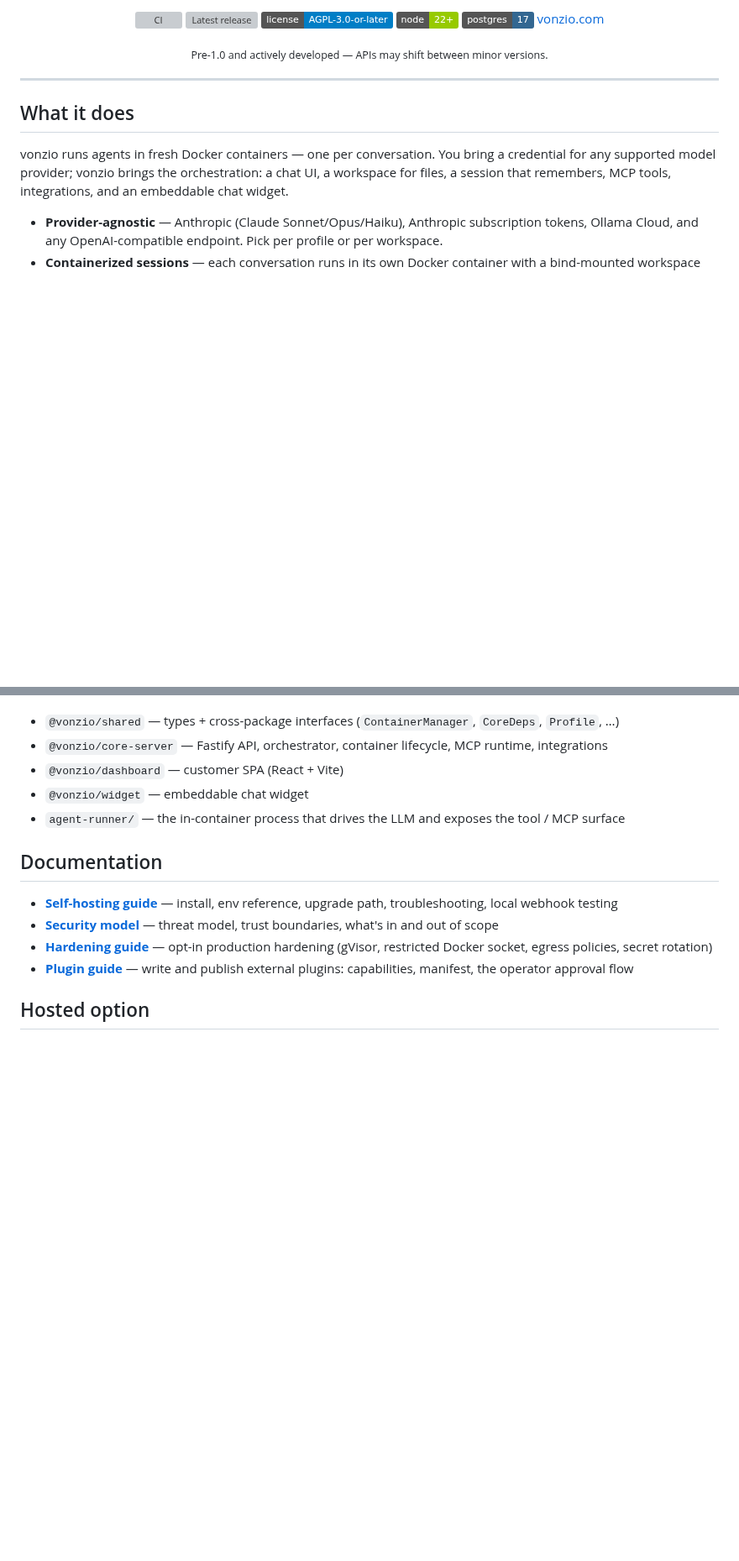
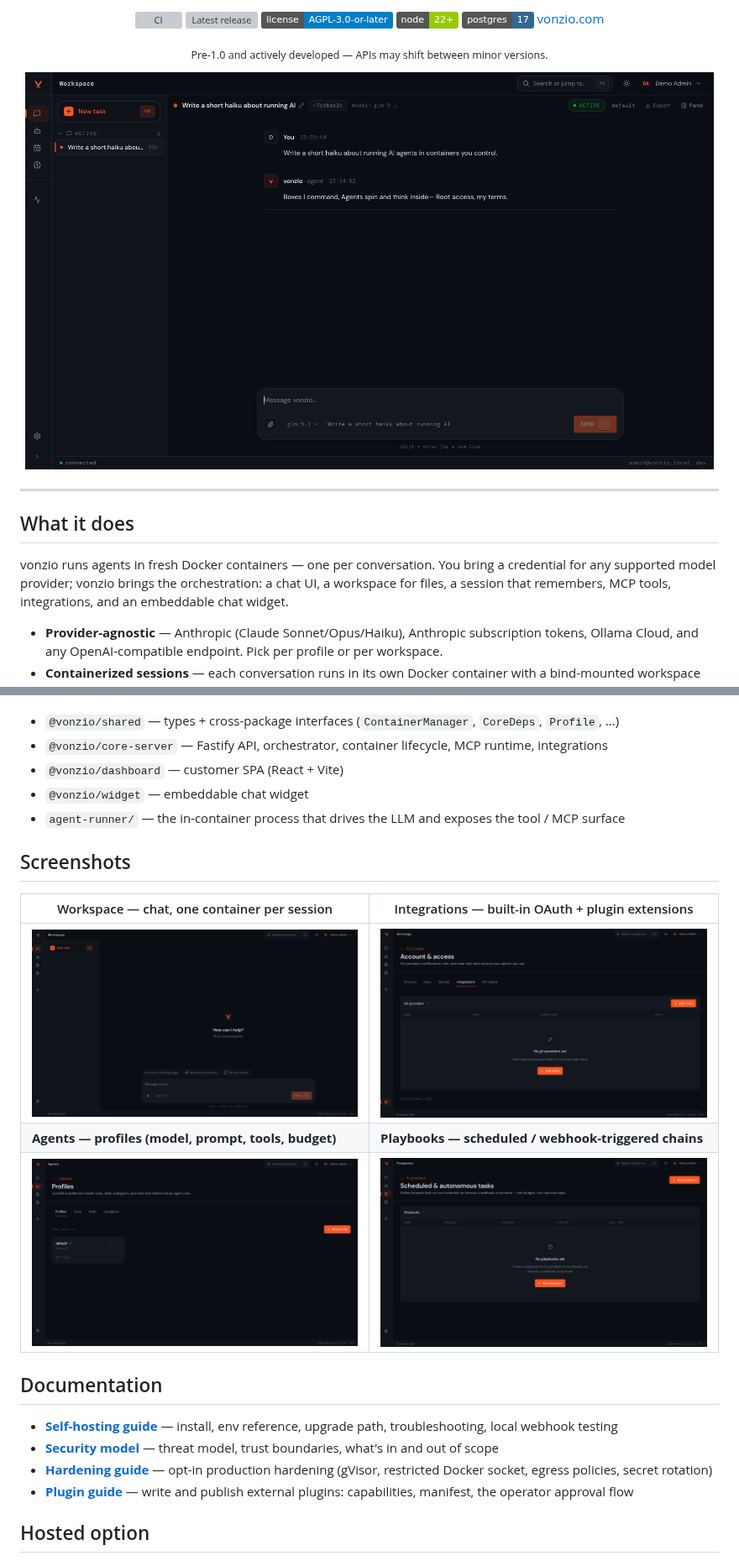
Before and after one commit to vonzio/vonzio, a Markdown page: README.md, 2 parts joined by grey strips. Shown at 84% size. GitHub-like rendering; pictures changed too: assets/screenshot-agents.png (added), assets/screenshot-chat.png (added), assets/screenshot-integrations.png (added); badges without logos; blank space fills up the shorter version; grey boxes are pictures that could not be loaded.

Commit message:
docs(readme): add product screenshots (hero + gallery) (#125)
Captured from a real fresh OSS install (admin setup + a live GLM 5.1 chat in a
spawned agent container):
- Hero: a chat session, under the badges.
- Screenshots section: Workspace, Integrations, Agents, Playbooks.

This is the single biggest 'reads like a product, not a spec' fix for the README.

```diff
--- a/README.md
+++ b/README.md
@@ -20,10 +20,10 @@
 
 <p align="center"><sub>Pre-1.0 and actively developed — APIs may shift between minor versions.</sub></p>
 
-<!-- Hero shot: drop a dashboard screenshot or a short chat GIF in assets/ and
-     uncomment the line below (≈800px wide reads well on GitHub).
-<p align="center"><img src="assets/dashboard.png" alt="vonzio dashboard" width="800"></p>
--->
+<p align="center">
+  <img src="assets/screenshot-chat.png" width="820"
+       alt="vonzio dashboard — a chat session running an agent in a Docker container, GLM 5.1 via Ollama Cloud">
+</p>
 
 ---
 
@@ -149,6 +149,14 @@ Three processes on your host, one fresh Docker container per conversation.
 - `@vonzio/widget` — embeddable chat widget
 - `agent-runner/` — the in-container process that drives the LLM and exposes the tool / MCP surface
 
+## Screenshots
+
+| Workspace — chat, one container per session | Integrations — built-in OAuth + plugin extensions |
+|---|---|
+| <img src="assets/screenshot-workspace.png" width="430" alt="Workspace"> | <img src="assets/screenshot-integrations.png" width="430" alt="Integrations"> |
+| **Agents — profiles (model, prompt, tools, budget)** | **Playbooks — scheduled / webhook-triggered chains** |
+| <img src="assets/screenshot-agents.png" width="430" alt="Agents"> | <img src="assets/screenshot-playbooks.png" width="430" alt="Playbooks"> |
+
 ## Documentation
 
 - **[Self-hosting guide](docs/SELF_HOST.md)** — install, env reference, upgrade path, troubleshooting, local webhook testing
```
